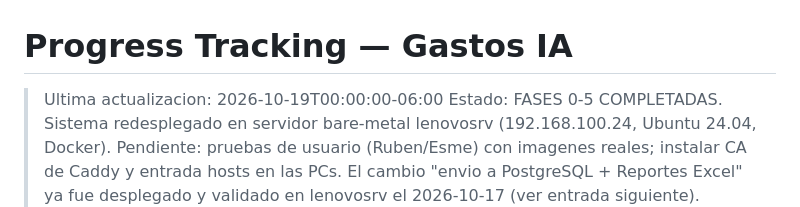
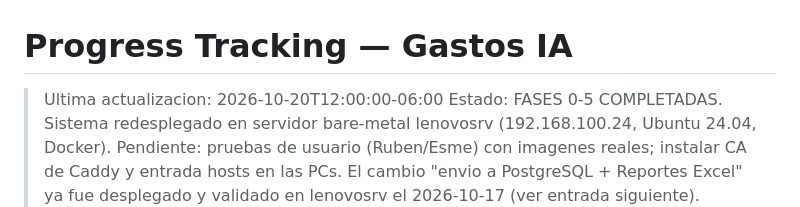
Before and after one commit to bembriz/GastoBot, a Markdown page: harness/PROGRESS.md, the part around one of its changes. Drawn GitHub-style.

Commit message:
docs(progreso): despliegue 2026-10-20 de procesamiento manual

```diff
--- a/harness/PROGRESS.md
+++ b/harness/PROGRESS.md
@@ -1,5 +1,5 @@
 # Progress Tracking — Gastos IA
 
-> Ultima actualizacion: 2026-10-19T00:00:00-06:00
+> Ultima actualizacion: 2026-10-20T12:00:00-06:00
 > Estado: FASES 0-5 COMPLETADAS. Sistema redesplegado en servidor bare-metal lenovosrv (192.168.100.24, Ubuntu 24.04, Docker).
 > Pendiente: pruebas de usuario (Ruben/Esme) con imagenes reales; instalar CA de Caddy y entrada hosts en las PCs. El cambio "envio a PostgreSQL + Reportes Excel" ya fue desplegado y validado en lenovosrv el 2026-10-17 (ver entrada siguiente).
```
Also changed, not shown: other parts of harness/PROGRESS.md (+1 -0 lines).
